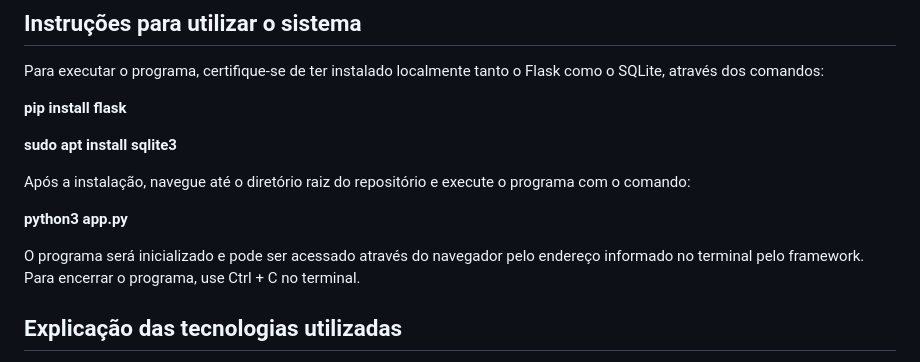
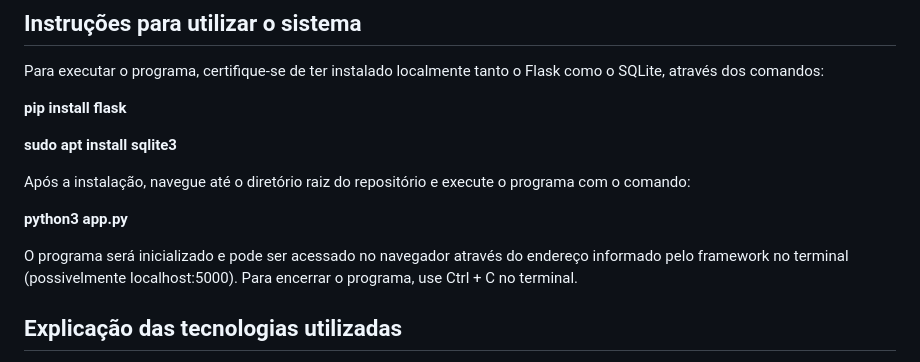
Before and after one commit to Giovanapvc/TP-ES2, a Markdown page: README.md, the part around the change. Drawn GitHub-style.

```diff
--- a/README.md
+++ b/README.md
@@ -22,7 +22,7 @@ Após a instalação, navegue até o diretório raiz do repositório e execute o
 
 **python3 app.py**
 
-O programa será inicializado e pode ser acessado através do navegador pelo endereço informado no terminal pelo framework. Para encerrar o programa, use Ctrl + C no terminal.
+O programa será inicializado e pode ser acessado no navegador através do endereço informado pelo framework no terminal (possivelmente localhost:5000). Para encerrar o programa, use Ctrl + C no terminal.
 
 ## Explicação das tecnologias utilizadas
 
```
